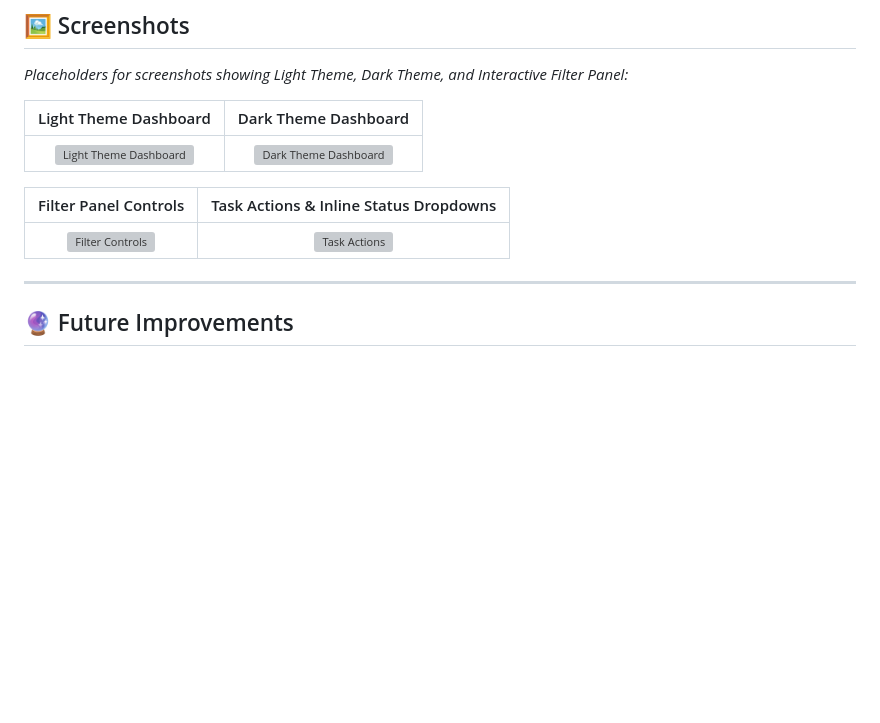
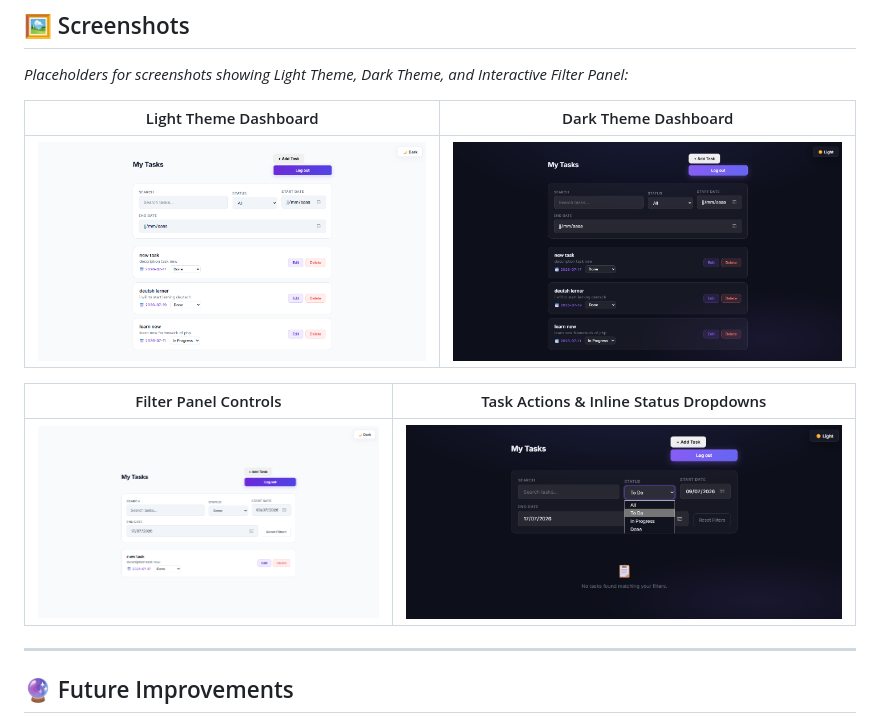
Before and after one commit to nadiabenslt/todo_app, a Markdown page: README.md, the part around the change. Rendered like a GitHub page; blank space fills up the shorter version; grey boxes are pictures that could not be loaded.

Commit message:
add screenshots correcte in README.md

```diff
--- a/README.md
+++ b/README.md
@@ -228,11 +228,11 @@ todo_app/
 
 | Light Theme Dashboard | Dark Theme Dashboard |
 | :---: | :---: |
-| ![Light Theme Dashboard](screenshots/Light__Theme__Dashboard.png) | ![Dark Theme Dashboard](screenshots/Dark__Theme__Dashboard.png) |
+| ![Light Theme Dashboard](screenshots/Light_Theme_Dashboard.png) | ![Dark Theme Dashboard](screenshots/Dark_Theme_Dashboard.png) |
 
 | Filter Panel Controls | Task Actions & Inline Status Dropdowns |
 | :---: | :---: |
-| ![Filter Controls](screenshots/Search__and__Date__Range__Filters.png) | ![Task Actions](screenshots/Inline__Status__Badge__Selects.png) |
+| ![Filter Controls](screenshots/Search_and_Date_Range_Filters.png) | ![Task Actions](screenshots/Inline_Status_Badge_Selects.png) |
 
 ---
 
```
